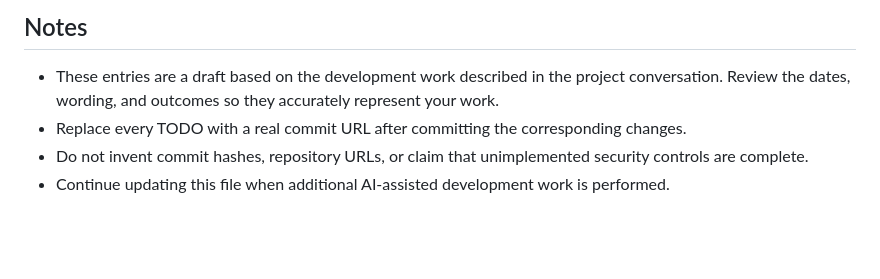
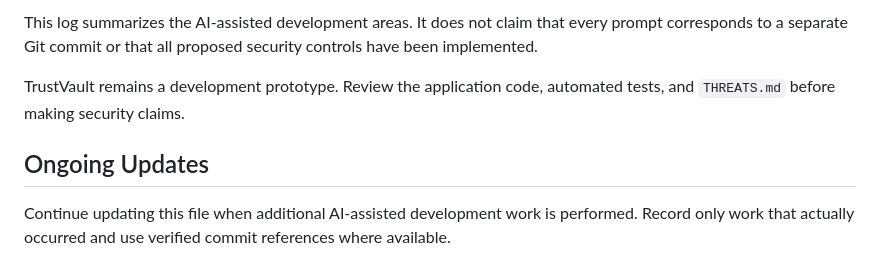
Before and after one commit to Alla-Poojitha/TrustVault, a Markdown page: PROMPTS.md, the part around one of its changes. GitHub-like rendering; blank space fills up the shorter version.

```diff
--- a/PROMPTS.md
+++ b/PROMPTS.md
@@ -76,7 +70,8 @@ This file records AI assistance used during TrustVault development. The entries
 
-## Notes
+This log summarizes the AI-assisted development areas. It does not claim that every prompt corresponds to a separate Git commit or that all proposed security controls have been implemented.
 
-- These entries are a draft based on the development work described in the project conversation. Review the dates, wording, and outcomes so they accurately represent your work.
-- Replace every TODO with a real commit URL after committing the corresponding changes.
-- Do not invent commit hashes, repository URLs, or claim that unimplemented security controls are complete.
-- Continue updating this file when additional AI-assisted development work is performed.
+TrustVault remains a development prototype. Review the application code, automated tests, and `THREATS.md` before making security claims.
+
+## Ongoing Updates
+
+Continue updating this file when additional AI-assisted development work is performed. Record only work that actually occurred and use verified commit references where available.
```
Also changed, not shown: other parts of PROMPTS.md (+32 -38 lines).
